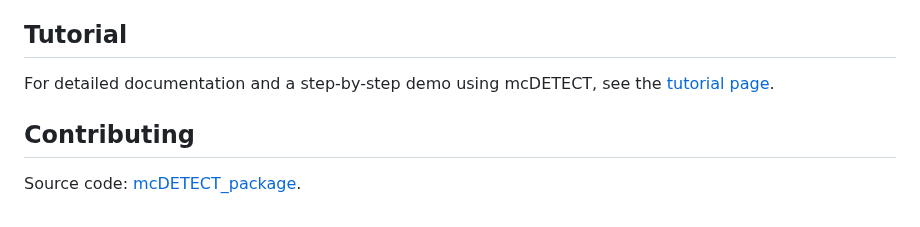
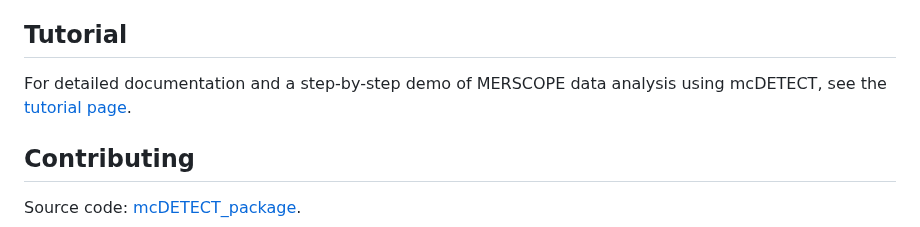
Before and after one commit to chen-yang-yuan/mcDETECT, a Markdown page: README.md, the part around the change. Drawn GitHub-style.

Commit message:
Auto-commit: 2026-04-18 22:17:52

```diff
--- a/README.md
+++ b/README.md
@@ -97,7 +97,7 @@ Environment 2
 
 ## Tutorial
 
-For detailed documentation and a step-by-step demo using mcDETECT, see the [tutorial page](https://mcdetect-tutorial.readthedocs.io/en/latest/).
+For detailed documentation and a step-by-step demo of MERSCOPE data analysis using mcDETECT, see the [tutorial page](https://mcdetect-tutorial.readthedocs.io/en/latest/).
 
 ## Contributing
 
```
